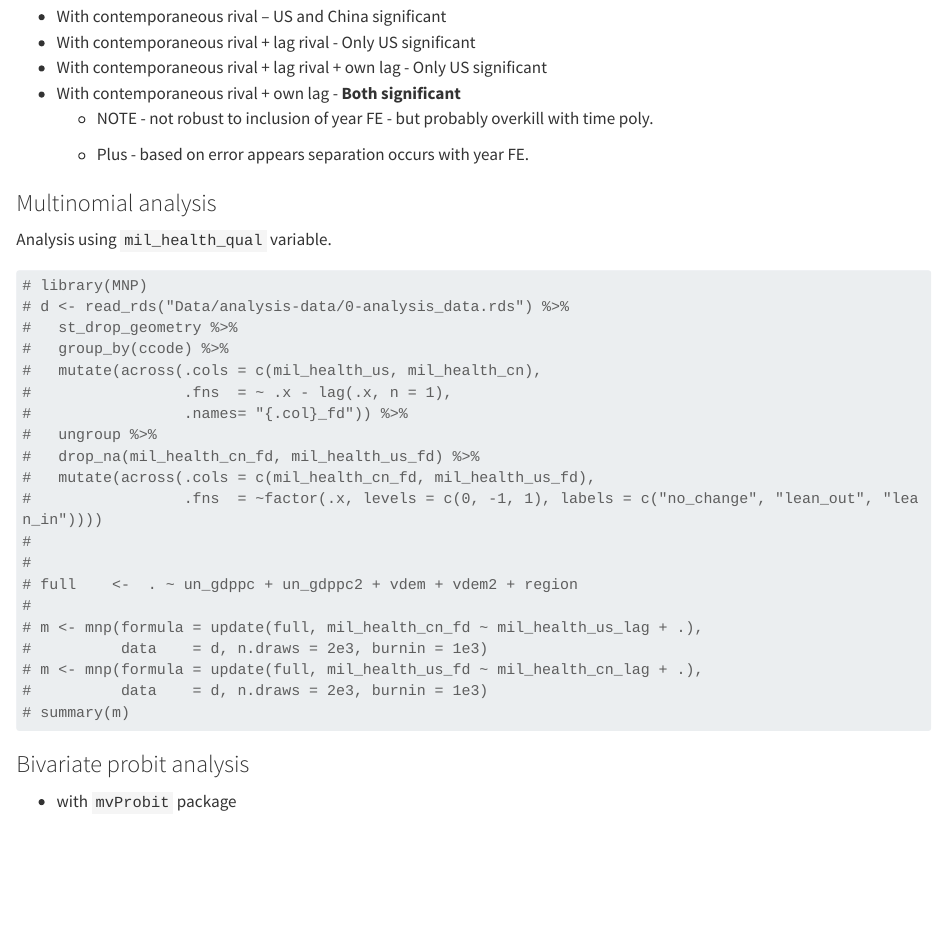
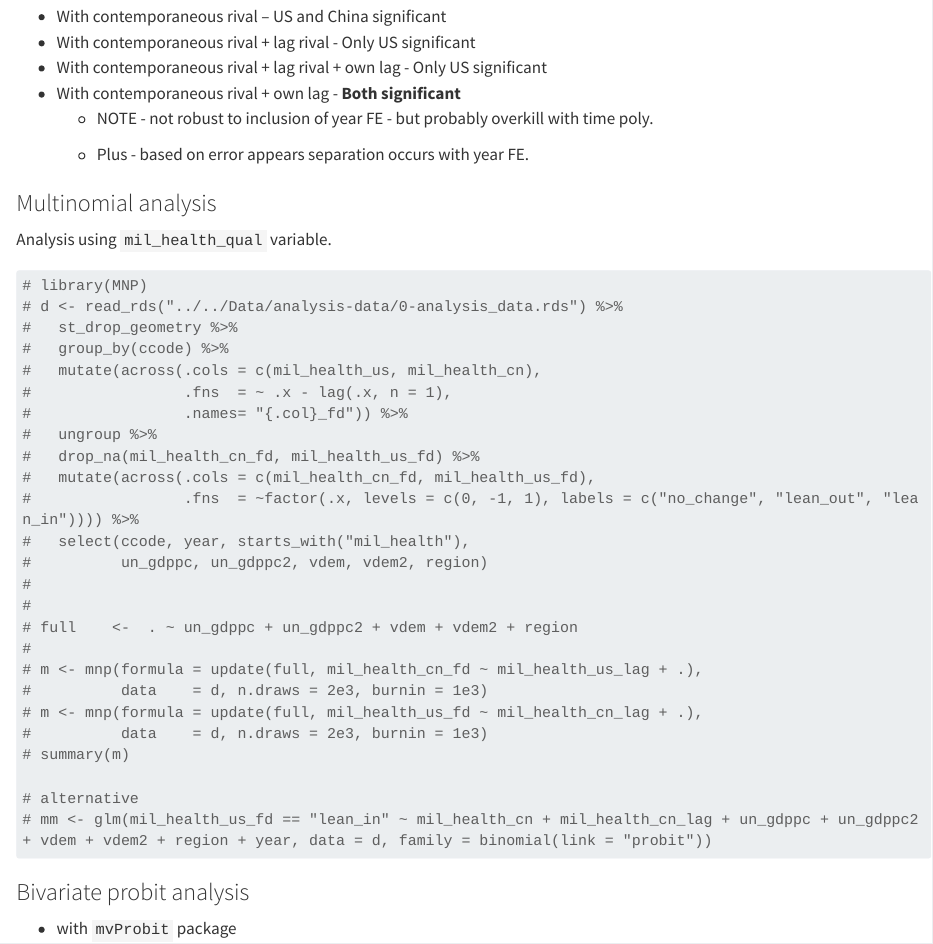
Before and after one commit to loganstundal/HealthDiplomacy-China-US, a Quarto document (Scripts/Analysis/3-models_health-military.qmd): the page in a window 1100 px wide, from 3620 px down. Rendered offline with R 4.5, knitr and Pandoc in place of Quarto, with nearby package versions; some code elsewhere in the file could not run offline; long lines of code are wrapped.

Commit message:
minor formatting changes

````diff
--- a/Scripts/Analysis/3-models_health-military.qmd
+++ b/Scripts/Analysis/3-models_health-military.qmd
@@ -169,7 +169,7 @@ Analysis using `mil_health_qual` variable.
 
 ```{r}
 # library(MNP)
-# d <- read_rds("Data/analysis-data/0-analysis_data.rds") %>%
+# d <- read_rds("../../Data/analysis-data/0-analysis_data.rds") %>%
 #   st_drop_geometry %>%
 #   group_by(ccode) %>%
 #   mutate(across(.cols = c(mil_health_us, mil_health_cn),
@@ -178,7 +178,9 @@ Analysis using `mil_health_qual` variable.
 #   ungroup %>%
 #   drop_na(mil_health_cn_fd, mil_health_us_fd) %>%
 #   mutate(across(.cols = c(mil_health_cn_fd, mil_health_us_fd),
-#                 .fns  = ~factor(.x, levels = c(0, -1, 1), labels = c("no_change", "lean_out", "lean_in"))))
+#                 .fns  = ~factor(.x, levels = c(0, -1, 1), labels = c("no_change", "lean_out", "lean_in")))) %>%
+#   select(ccode, year, starts_with("mil_health"),
+#          un_gdppc, un_gdppc2, vdem, vdem2, region)
 #
 #
 # full    <-  . ~ un_gdppc + un_gdppc2 + vdem + vdem2 + region
@@ -188,6 +190,9 @@ Analysis using `mil_health_qual` variable.
 # m <- mnp(formula = update(full, mil_health_us_fd ~ mil_health_cn_lag + .),
 #          data    = d, n.draws = 2e3, burnin = 1e3)
 # summary(m)
+
+# alternative
+# mm <- glm(mil_health_us_fd == "lean_in" ~ mil_health_cn + mil_health_cn_lag + un_gdppc + un_gdppc2 + vdem + vdem2 + region + year, data = d, family = binomial(link = "probit"))
 ```
 
 ### Bivariate probit analysis
````
Also changed, not shown: README.md.
